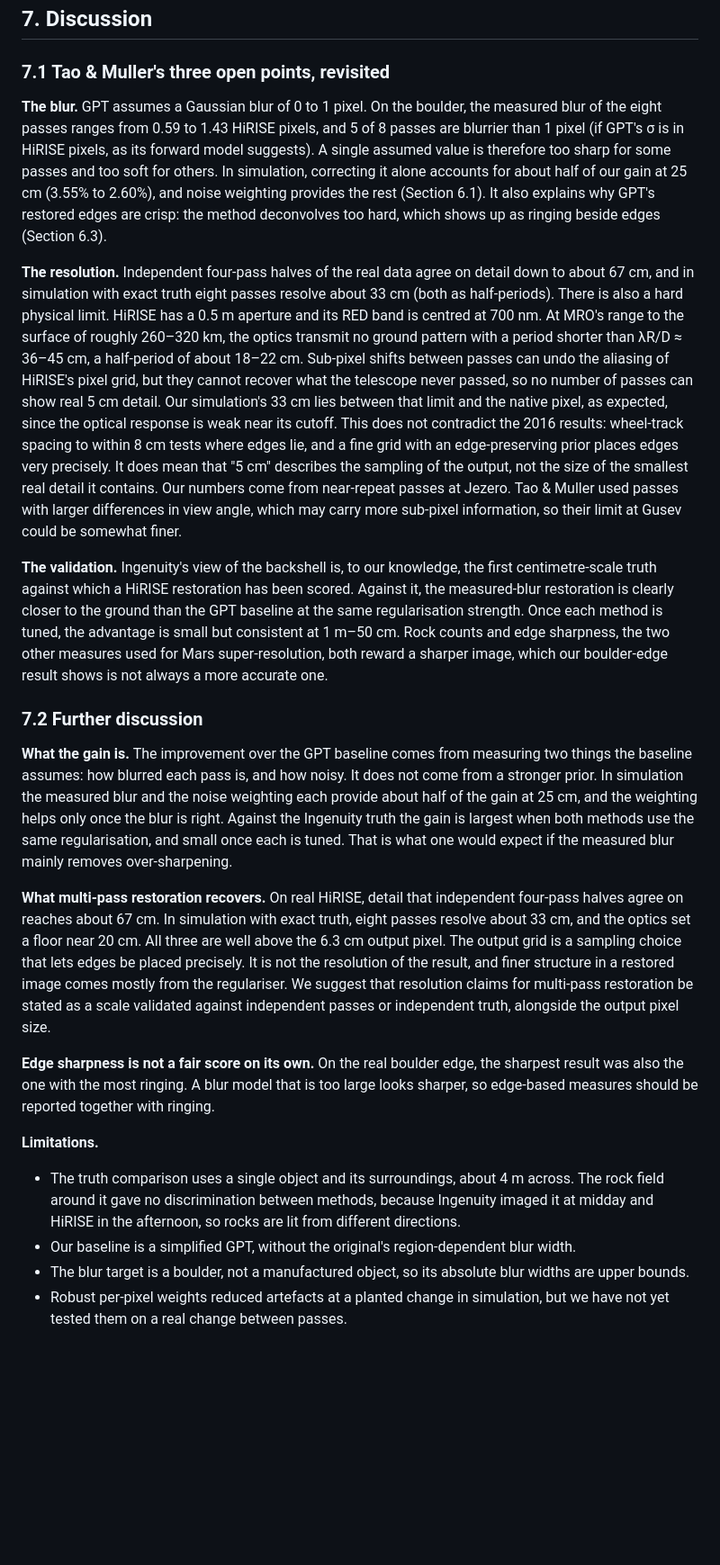
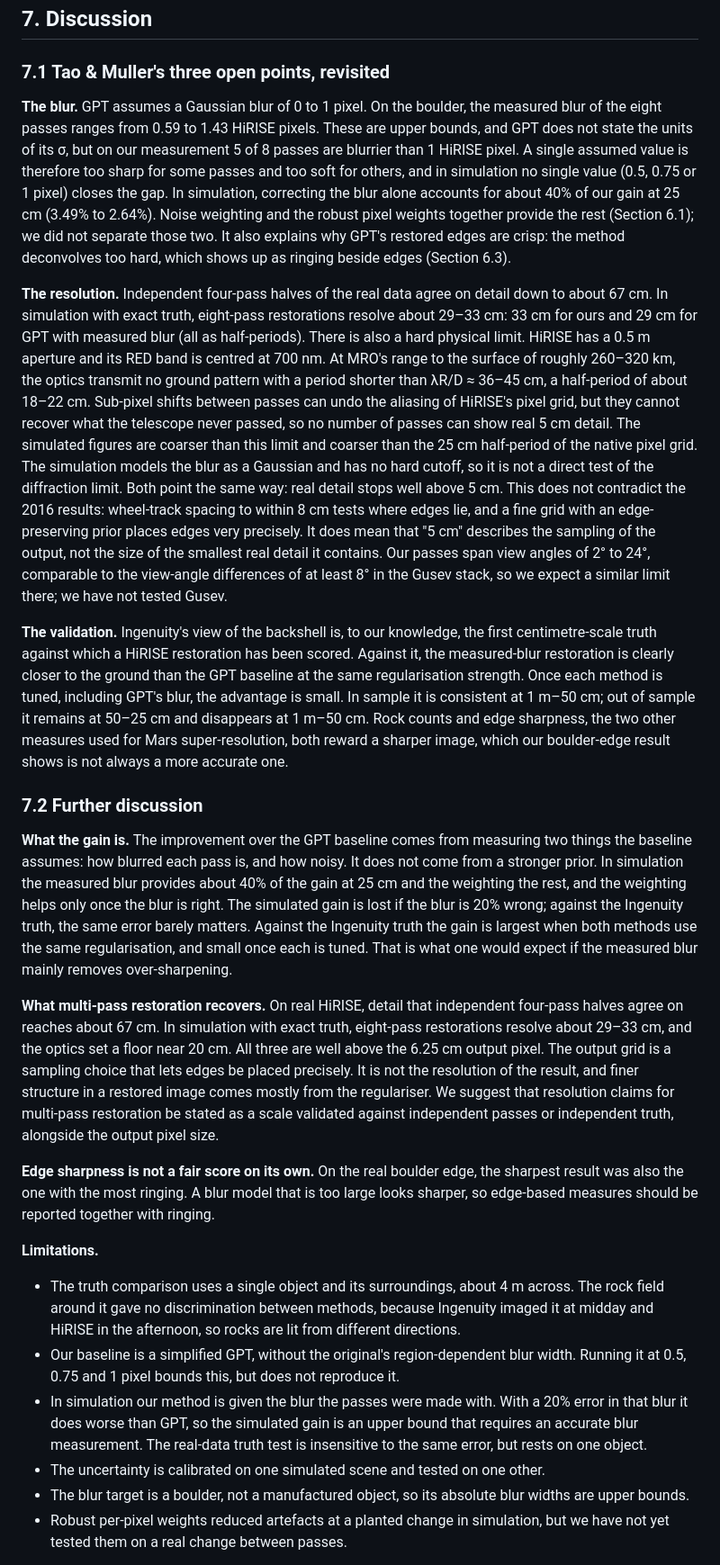
Before and after one commit to hungrydodo12345/NASA-Space-Apps-Prep, a Markdown page: docs/paper/PAPER.md, the part around one of its changes. Shown at 90% size. GitHub-like rendering; blank space fills up the shorter version.

```diff
--- a/docs/paper/PAPER.md
+++ b/docs/paper/PAPER.md
@@ -165,23 +175,25 @@ After calibration on one simulated scene, the bootstrap uncertainty covers the t
 
 ### 7.1 Tao & Muller's three open points, revisited
 
-**The blur.** GPT assumes a Gaussian blur of 0 to 1 pixel. On the boulder, the measured blur of the eight passes ranges from 0.59 to 1.43 HiRISE pixels, and 5 of 8 passes are blurrier than 1 pixel (if GPT's σ is in HiRISE pixels, as its forward model suggests). A single assumed value is therefore too sharp for some passes and too soft for others. In simulation, correcting it alone accounts for about half of our gain at 25 cm (3.55% to 2.60%), and noise weighting provides the rest (Section 6.1). It also explains why GPT's restored edges are crisp: the method deconvolves too hard, which shows up as ringing beside edges (Section 6.3).
+**The blur.** GPT assumes a Gaussian blur of 0 to 1 pixel. On the boulder, the measured blur of the eight passes ranges from 0.59 to 1.43 HiRISE pixels. These are upper bounds, and GPT does not state the units of its σ, but on our measurement 5 of 8 passes are blurrier than 1 HiRISE pixel. A single assumed value is therefore too sharp for some passes and too soft for others, and in simulation no single value (0.5, 0.75 or 1 pixel) closes the gap. In simulation, correcting the blur alone accounts for about 40% of our gain at 25 cm (3.49% to 2.64%). Noise weighting and the robust pixel weights together provide the rest (Section 6.1); we did not separate those two. It also explains why GPT's restored edges are crisp: the method deconvolves too hard, which shows up as ringing beside edges (Section 6.3).
 
-**The resolution.** Independent four-pass halves of the real data agree on detail down to about 67 cm, and in simulation with exact truth eight passes resolve about 33 cm (both as half-periods). There is also a hard physical limit. HiRISE has a 0.5 m aperture and its RED band is centred at 700 nm. At MRO's range to the surface of roughly 260–320 km, the optics transmit no ground pattern with a period shorter than λR/D ≈ 36–45 cm, a half-period of about 18–22 cm. Sub-pixel shifts between passes can undo the aliasing of HiRISE's pixel grid, but they cannot recover what the telescope never passed, so no number of passes can show real 5 cm detail. Our simulation's 33 cm lies between that limit and the native pixel, as expected, since the optical response is weak near its cutoff. This does not contradict the 2016 results: wheel-track spacing to within 8 cm tests where edges lie, and a fine grid with an edge-preserving prior places edges very precisely. It does mean that "5 cm" describes the sampling of the output, not the size of the smallest real detail it contains. Our numbers come from near-repeat passes at Jezero. Tao & Muller used passes with larger differences in view angle, which may carry more sub-pixel information, so their limit at Gusev could be somewhat finer.
+**The resolution.** Independent four-pass halves of the real data agree on detail down to about 67 cm. In simulation with exact truth, eight-pass restorations resolve about 29–33 cm: 33 cm for ours and 29 cm for GPT with measured blur (all as half-periods). There is also a hard physical limit. HiRISE has a 0.5 m aperture and its RED band is centred at 700 nm. At MRO's range to the surface of roughly 260–320 km, the optics transmit no ground pattern with a period shorter than λR/D ≈ 36–45 cm, a half-period of about 18–22 cm. Sub-pixel shifts between passes can undo the aliasing of HiRISE's pixel grid, but they cannot recover what the telescope never passed, so no number of passes can show real 5 cm detail. The simulated figures are coarser than this limit and coarser than the 25 cm half-period of the native pixel grid. The simulation models the blur as a Gaussian and has no hard cutoff, so it is not a direct test of the diffraction limit. Both point the same way: real detail stops well above 5 cm. This does not contradict the 2016 results: wheel-track spacing to within 8 cm tests where edges lie, and a fine grid with an edge-preserving prior places edges very precisely. It does mean that "5 cm" describes the sampling of the output, not the size of the smallest real detail it contains. Our passes span view angles of 2° to 24°, comparable to the view-angle differences of at least 8° in the Gusev stack, so we expect a similar limit there; we have not tested Gusev.
 
-**The validation.** Ingenuity's view of the backshell is, to our knowledge, the first centimetre-scale truth against which a HiRISE restoration has been scored. Against it, the measured-blur restoration is clearly closer to the ground than the GPT baseline at the same regularisation strength. Once each method is tuned, the advantage is small but consistent at 1 m–50 cm. Rock counts and edge sharpness, the two other measures used for Mars super-resolution, both reward a sharper image, which our boulder-edge result shows is not always a more accurate one.
+**The validation.** Ingenuity's view of the backshell is, to our knowledge, the first centimetre-scale truth against which a HiRISE restoration has been scored. Against it, the measured-blur restoration is clearly closer to the ground than the GPT baseline at the same regularisation strength. Once each method is tuned, including GPT's blur, the advantage is small. In sample it is consistent at 1 m–50 cm; out of sample it remains at 50–25 cm and disappears at 1 m–50 cm. Rock counts and edge sharpness, the two other measures used for Mars super-resolution, both reward a sharper image, which our boulder-edge result shows is not always a more accurate one.
 
 ### 7.2 Further discussion
 
-**What the gain is.** The improvement over the GPT baseline comes from measuring two things the baseline assumes: how blurred each pass is, and how noisy. It does not come from a stronger prior. In simulation the measured blur and the noise weighting each provide about half of the gain at 25 cm, and the weighting helps only once the blur is right. Against the Ingenuity truth the gain is largest when both methods use the same regularisation, and small once each is tuned. That is what one would expect if the measured blur mainly removes over-sharpening.
+**What the gain is.** The improvement over the GPT baseline comes from measuring two things the baseline assumes: how blurred each pass is, and how noisy. It does not come from a stronger prior. In simulation the measured blur provides about 40% of the gain at 25 cm and the weighting the rest, and the weighting helps only once the blur is right. The simulated gain is lost if the blur is 20% wrong; against the Ingenuity truth, the same error barely matters. Against the Ingenuity truth the gain is largest when both methods use the same regularisation, and small once each is tuned. That is what one would expect if the measured blur mainly removes over-sharpening.
 
-**What multi-pass restoration recovers.** On real HiRISE, detail that independent four-pass halves agree on reaches about 67 cm. In simulation with exact truth, eight passes resolve about 33 cm, and the optics set a floor near 20 cm. All three are well above the 6.3 cm output pixel. The output grid is a sampling choice that lets edges be placed precisely. It is not the resolution of the result, and finer structure in a restored image comes mostly from the regulariser. We suggest that resolution claims for multi-pass restoration be stated as a scale validated against independent passes or independent truth, alongside the output pixel size.
+**What multi-pass restoration recovers.** On real HiRISE, detail that independent four-pass halves agree on reaches about 67 cm. In simulation with exact truth, eight-pass restorations resolve about 29–33 cm, and the optics set a floor near 20 cm. All three are well above the 6.25 cm output pixel. The output grid is a sampling choice that lets edges be placed precisely. It is not the resolution of the result, and finer structure in a restored image comes mostly from the regulariser. We suggest that resolution claims for multi-pass restoration be stated as a scale validated against independent passes or independent truth, alongside the output pixel size.
 
 **Edge sharpness is not a fair score on its own.** On the real boulder edge, the sharpest result was also the one with the most ringing. A blur model that is too large looks sharper, so edge-based measures should be reported together with ringing.
 
 **Limitations.**
 - The truth comparison uses a single object and its surroundings, about 4 m across. The rock field around it gave no discrimination between methods, because Ingenuity imaged it at midday and HiRISE in the afternoon, so rocks are lit from different directions.
-- Our baseline is a simplified GPT, without the original's region-dependent blur width.
+- Our baseline is a simplified GPT, without the original's region-dependent blur width. Running it at 0.5, 0.75 and 1 pixel bounds this, but does not reproduce it.
+- In simulation our method is given the blur the passes were made with. With a 20% error in that blur it does worse than GPT, so the simulated gain is an upper bound that requires an accurate blur measurement. The real-data truth test is insensitive to the same error, but rests on one object.
+- The uncertainty is calibrated on one simulated scene and tested on one other.
 - The blur target is a boulder, not a manufactured object, so its absolute blur widths are upper bounds.
 - Robust per-pixel weights reduced artefacts at a planted change in simulation, but we have not yet tested them on a real change between passes.
 
```
Also changed, not shown: other parts of docs/paper/PAPER.md (+32 -22 lines), README.md (+12 -12 lines), docs/paper/paper_template.md (+5 -5 lines), results/paper/fig3_simulation.png, 4 other files.
